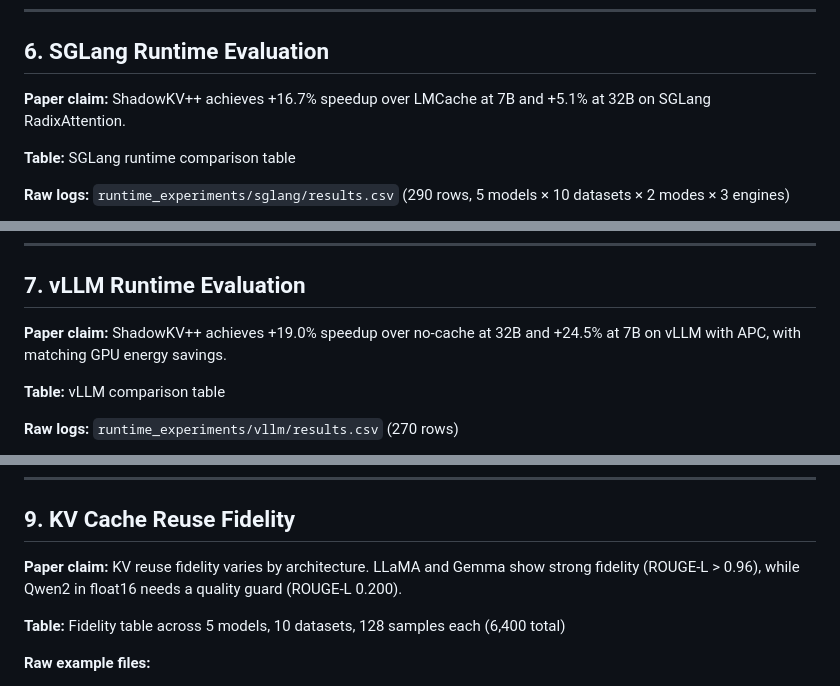
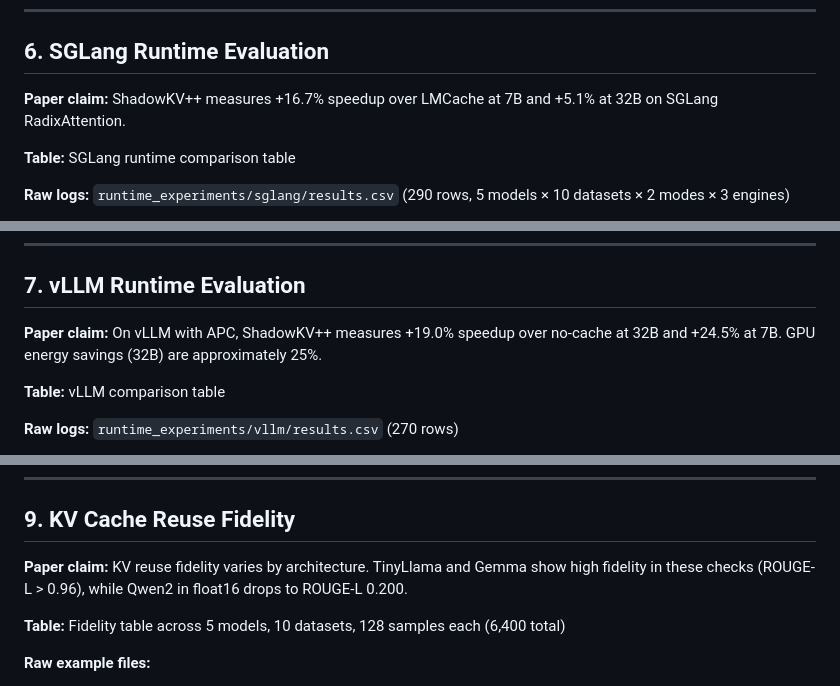
Before and after one commit to Kushalk0677/shadowkv, a Markdown page: CLAIMS_TO_ARTIFACTS.md, 3 parts joined by grey strips. GitHub-like rendering.

```diff
--- a/CLAIMS_TO_ARTIFACTS.md
+++ b/CLAIMS_TO_ARTIFACTS.md
@@ -168,7 +168,7 @@ python experiments/run_mixed_traffic.py \
 
 ## 6. SGLang Runtime Evaluation
 
-**Paper claim:** ShadowKV++ achieves +16.7% speedup over LMCache at 7B and +5.1% at 32B on SGLang RadixAttention.
+**Paper claim:** ShadowKV++ measures +16.7% speedup over LMCache at 7B and +5.1% at 32B on SGLang RadixAttention.
 
 **Table:** SGLang runtime comparison table
 
@@ -201,7 +201,7 @@ python build_measured_tables.py
 
 ## 7. vLLM Runtime Evaluation
 
-**Paper claim:** ShadowKV++ achieves +19.0% speedup over no-cache at 32B and +24.5% at 7B on vLLM with APC, with matching GPU energy savings.
+**Paper claim:** On vLLM with APC, ShadowKV++ measures +19.0% speedup over no-cache at 32B and +24.5% at 7B. GPU energy savings (32B) are approximately 25%.
 
 **Table:** vLLM comparison table
 
@@ -251,7 +251,7 @@ python build_complete_tables.py
 
 ## 9. KV Cache Reuse Fidelity
 
-**Paper claim:** KV reuse fidelity varies by architecture. LLaMA and Gemma show strong fidelity (ROUGE-L > 0.96), while Qwen2 in float16 needs a quality guard (ROUGE-L 0.200).
+**Paper claim:** KV reuse fidelity varies by architecture. TinyLlama and Gemma show high fidelity in these checks (ROUGE-L > 0.96), while Qwen2 in float16 drops to ROUGE-L 0.200.
 
 **Table:** Fidelity table across 5 models, 10 datasets, 128 samples each (6,400 total)
 
```
Also changed, not shown: other parts of CLAIMS_TO_ARTIFACTS.md (+10 -10 lines).
